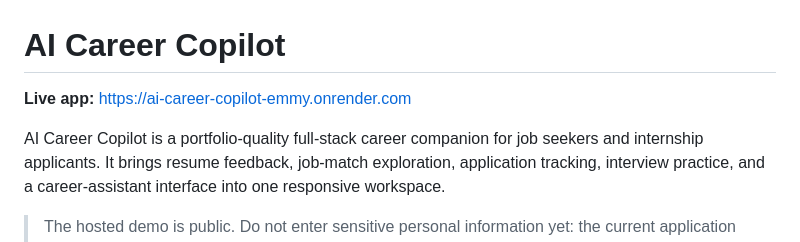
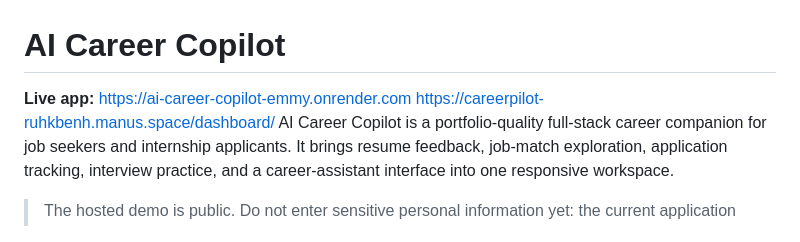
Before and after one commit to Emmy1-tech/ai-career-copilot, a Markdown page: README.md, the part around the change. Rendered like a GitHub page.

Commit message:
Update README with new dashboard link
Added a new link to the application dashboard in the README.

```diff
--- a/README.md
+++ b/README.md
@@ -1,7 +1,7 @@
 # AI Career Copilot
 
 **Live app:** https://ai-career-copilot-emmy.onrender.com
-
+https://careerpilot-ruhkbenh.manus.space/dashboard/
 AI Career Copilot is a portfolio-quality full-stack career companion for job seekers and internship applicants. It brings resume feedback, job-match exploration, application tracking, interview practice, and a career-assistant interface into one responsive workspace.
 
 > The hosted demo is public. Do not enter sensitive personal information yet: the current application tracker has no sign-in or per-user data isolation, and its JSON-file storage is not durable on the current hosting setup.
```
